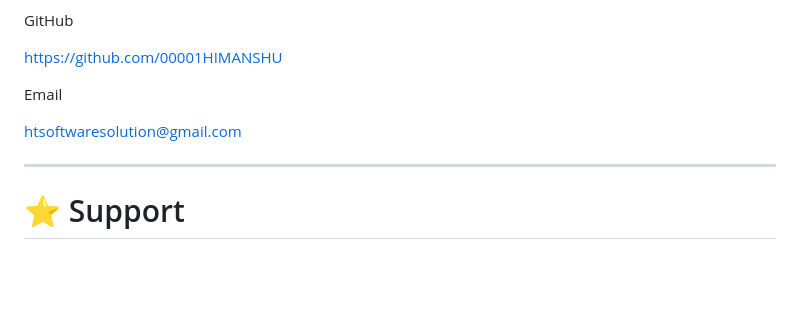
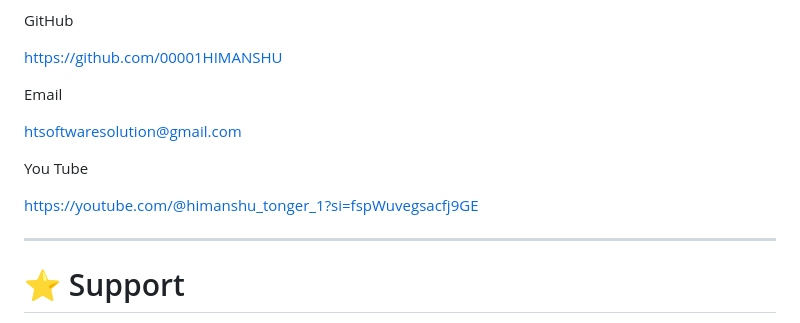
Before and after one commit to 00001HIMANSHU/HT-Software-Solutions, a Markdown page: README.md, the part around the change. Drawn GitHub-style; blank space fills up the shorter version.

Commit message:
Include YouTube channel link in README
Add YouTube link to README

```diff
--- a/README.md
+++ b/README.md
@@ -240,6 +240,10 @@ Email
 
 htsoftwaresolution@gmail.com
 
+You Tube
+
+https://youtube.com/@himanshu_tonger_1?si=fspWuvegsacfj9GE
+
 ---
 
 # ⭐ Support
```
